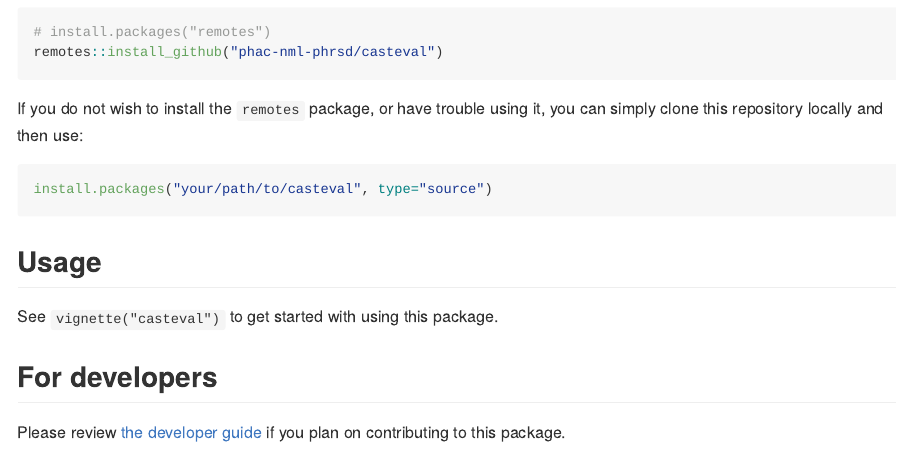
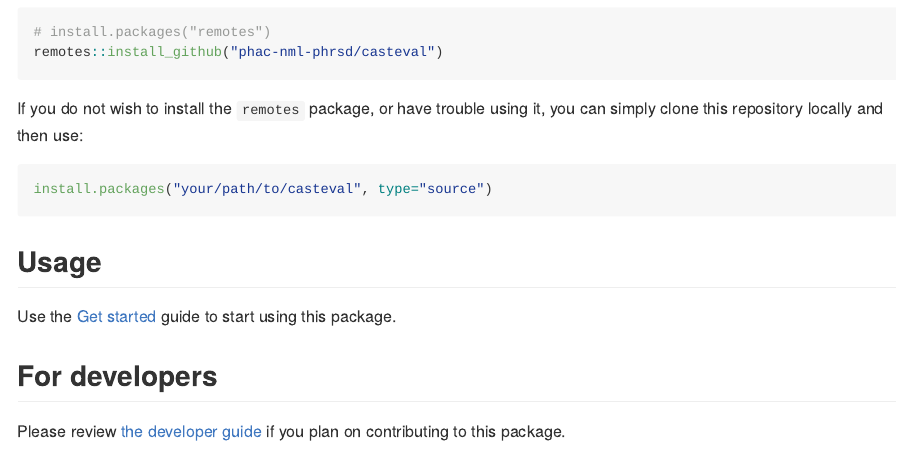
Before and after one commit to phac-nml-phrsd/casteval, an R Markdown document (README.Rmd): the page in a window 1100 px wide, from 480 px down. The pictures show the output file README.md that the author committed with the source, drawn offline in the style of GitHub.

Commit message:
update link to get started so it works on repo landing page

```diff
--- a/README.Rmd
+++ b/README.Rmd
@@ -44,7 +44,7 @@ install.packages("your/path/to/casteval", type="source")
 
 ## Usage
 
-See `vignette("casteval")` to get started with using this package.
+Use the [Get started](https://phac-nml-phrsd.github.io/casteval/articles/casteval.html) guide to start using this package.
 
 ## For developers
 
```
Also changed, not shown: README.md.
